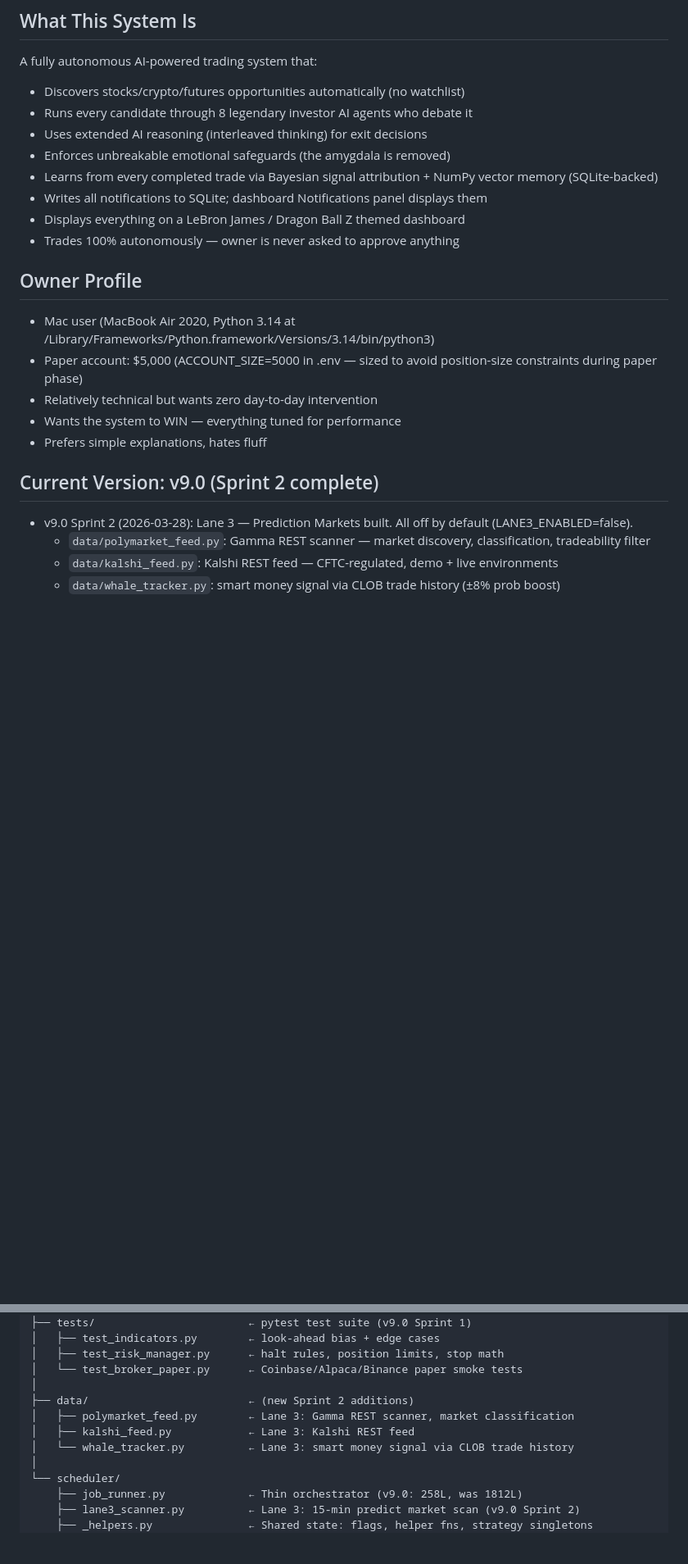
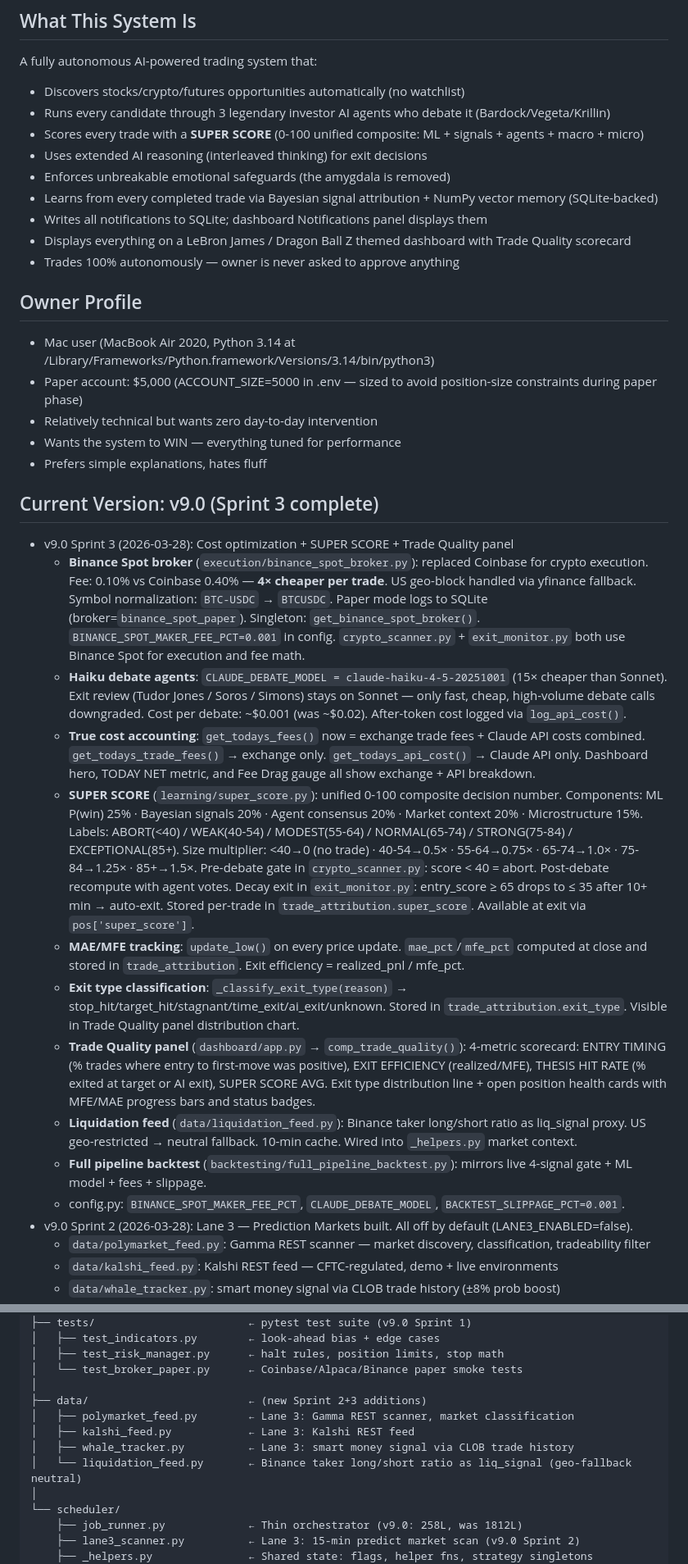
Before and after one commit to futureisnowtech/trading-bot-main, a Markdown page: CLAUDE.md, 2 parts joined by grey strips. Shown at 82% size. Rendered like a GitHub page; blank space fills up the shorter version.

Commit message:
CLAUDE.md: document Sprint 3 — SUPER SCORE, Binance Spot, Haiku agents, Trade Quality
Co-Authored-By: Claude Sonnet 4.6 <noreply@anthropic.com>

```diff
--- a/CLAUDE.md
+++ b/CLAUDE.md
@@ -14,12 +14,13 @@ The `/brain/` directory is the living strategic intelligence layer.
 
 A fully autonomous AI-powered trading system that:
 - Discovers stocks/crypto/futures opportunities automatically (no watchlist)
-- Runs every candidate through 8 legendary investor AI agents who debate it
+- Runs every candidate through 3 legendary investor AI agents who debate it (Bardock/Vegeta/Krillin)
+- Scores every trade with a **SUPER SCORE** (0-100 unified composite: ML + signals + agents + macro + micro)
 - Uses extended AI reasoning (interleaved thinking) for exit decisions
 - Enforces unbreakable emotional safeguards (the amygdala is removed)
 - Learns from every completed trade via Bayesian signal attribution + NumPy vector memory (SQLite-backed)
 - Writes all notifications to SQLite; dashboard Notifications panel displays them
-- Displays everything on a LeBron James / Dragon Ball Z themed dashboard
+- Displays everything on a LeBron James / Dragon Ball Z themed dashboard with Trade Quality scorecard
 - Trades 100% autonomously — owner is never asked to approve anything
 
 ## Owner Profile
@@ -29,7 +30,38 @@ A fully autonomous AI-powered trading system that:
 - Wants the system to WIN — everything tuned for performance
 - Prefers simple explanations, hates fluff
 
-## Current Version: v9.0 (Sprint 2 complete)
+## Current Version: v9.0 (Sprint 3 complete)
+- v9.0 Sprint 3 (2026-03-28): Cost optimization + SUPER SCORE + Trade Quality panel
+  - **Binance Spot broker** (`execution/binance_spot_broker.py`): replaced Coinbase for crypto execution.
+    Fee: 0.10% vs Coinbase 0.40% — **4× cheaper per trade**. US geo-block handled via yfinance fallback.
+    Symbol normalization: `BTC-USDC` → `BTCUSDC`. Paper mode logs to SQLite (broker=`binance_spot_paper`).
+    Singleton: `get_binance_spot_broker()`. `BINANCE_SPOT_MAKER_FEE_PCT=0.001` in config.
+    `crypto_scanner.py` + `exit_monitor.py` both use Binance Spot for execution and fee math.
+  - **Haiku debate agents**: `CLAUDE_DEBATE_MODEL = claude-haiku-4-5-20251001` (15× cheaper than Sonnet).
+    Exit review (Tudor Jones / Soros / Simons) stays on Sonnet — only fast, cheap, high-volume debate calls downgraded.
+    Cost per debate: ~$0.001 (was ~$0.02). After-token cost logged via `log_api_cost()`.
+  - **True cost accounting**: `get_todays_fees()` now = exchange trade fees + Claude API costs combined.
+    `get_todays_trade_fees()` → exchange only. `get_todays_api_cost()` → Claude API only.
+    Dashboard hero, TODAY NET metric, and Fee Drag gauge all show exchange + API breakdown.
+  - **SUPER SCORE** (`learning/super_score.py`): unified 0-100 composite decision number.
+    Components: ML P(win) 25% · Bayesian signals 20% · Agent consensus 20% · Market context 20% · Microstructure 15%.
+    Labels: ABORT(<40) / WEAK(40-54) / MODEST(55-64) / NORMAL(65-74) / STRONG(75-84) / EXCEPTIONAL(85+).
+    Size multiplier: <40→0 (no trade) · 40-54→0.5× · 55-64→0.75× · 65-74→1.0× · 75-84→1.25× · 85+→1.5×.
+    Pre-debate gate in `crypto_scanner.py`: score < 40 = abort. Post-debate recompute with agent votes.
+    Decay exit in `exit_monitor.py`: entry_score ≥ 65 drops to ≤ 35 after 10+ min → auto-exit.
+    Stored per-trade in `trade_attribution.super_score`. Available at exit via `pos['super_score']`.
+  - **MAE/MFE tracking**: `update_low()` on every price update. `mae_pct`/`mfe_pct` computed at close
+    and stored in `trade_attribution`. Exit efficiency = realized_pnl / mfe_pct.
+  - **Exit type classification**: `_classify_exit_type(reason)` → stop_hit/target_hit/stagnant/time_exit/ai_exit/unknown.
+    Stored in `trade_attribution.exit_type`. Visible in Trade Quality panel distribution chart.
+  - **Trade Quality panel** (`dashboard/app.py` → `comp_trade_quality()`): 4-metric scorecard:
+    ENTRY TIMING (% trades where entry to first-move was positive), EXIT EFFICIENCY (realized/MFE),
+    THESIS HIT RATE (% exited at target or AI exit), SUPER SCORE AVG.
+    Exit type distribution line + open position health cards with MFE/MAE progress bars and status badges.
+  - **Liquidation feed** (`data/liquidation_feed.py`): Binance taker long/short ratio as liq_signal proxy.
+    US geo-restricted → neutral fallback. 10-min cache. Wired into `_helpers.py` market context.
+  - **Full pipeline backtest** (`backtesting/full_pipeline_backtest.py`): mirrors live 4-signal gate + ML model + fees + slippage.
+  - config.py: `BINANCE_SPOT_MAKER_FEE_PCT`, `CLAUDE_DEBATE_MODEL`, `BACKTEST_SLIPPAGE_PCT=0.001`.
 - v9.0 Sprint 2 (2026-03-28): Lane 3 — Prediction Markets built. All off by default (LANE3_ENABLED=false).
   - `data/polymarket_feed.py`: Gamma REST scanner — market discovery, classification, tradeability filter
   - `data/kalshi_feed.py`: Kalshi REST feed — CFTC-regulated, demo + live environments
@@ -405,10 +439,11 @@ algo_trading_final/
 │   ├── test_risk_manager.py      ← halt rules, position limits, stop math
 │   └── test_broker_paper.py      ← Coinbase/Alpaca/Binance paper smoke tests
 │
-├── data/                         ← (new Sprint 2 additions)
+├── data/                         ← (new Sprint 2+3 additions)
 │   ├── polymarket_feed.py        ← Lane 3: Gamma REST scanner, market classification
 │   ├── kalshi_feed.py            ← Lane 3: Kalshi REST feed
-│   └── whale_tracker.py          ← Lane 3: smart money signal via CLOB trade history
+│   ├── whale_tracker.py          ← Lane 3: smart money signal via CLOB trade history
+│   └── liquidation_feed.py       ← Binance taker long/short ratio as liq_signal (geo-fallback neutral)
 │
 └── scheduler/
     ├── job_runner.py             ← Thin orchestrator (v9.0: 258L, was 1812L)
```
Also changed, not shown: other parts of CLAUDE.md (+7 -1 lines).
